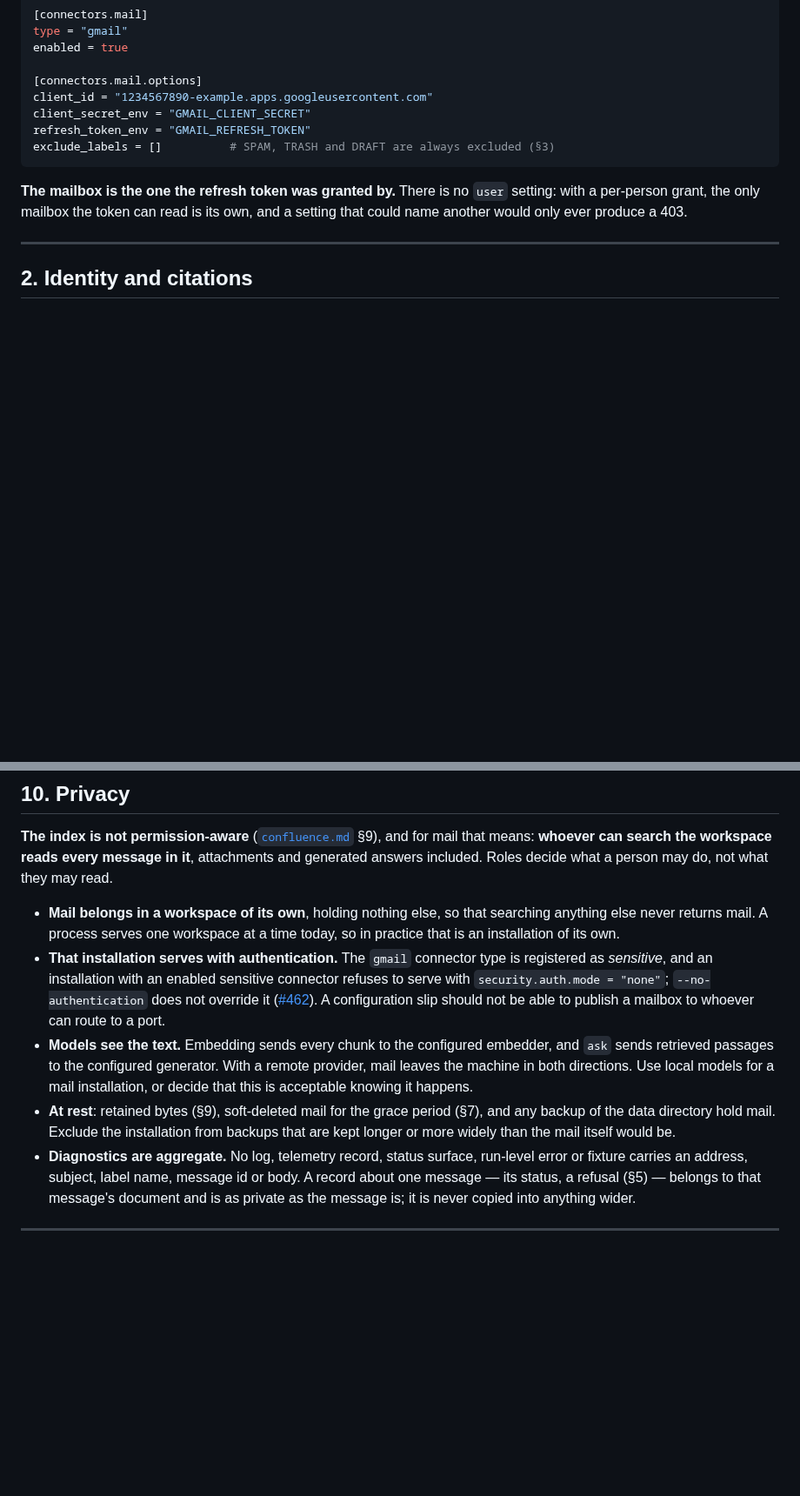
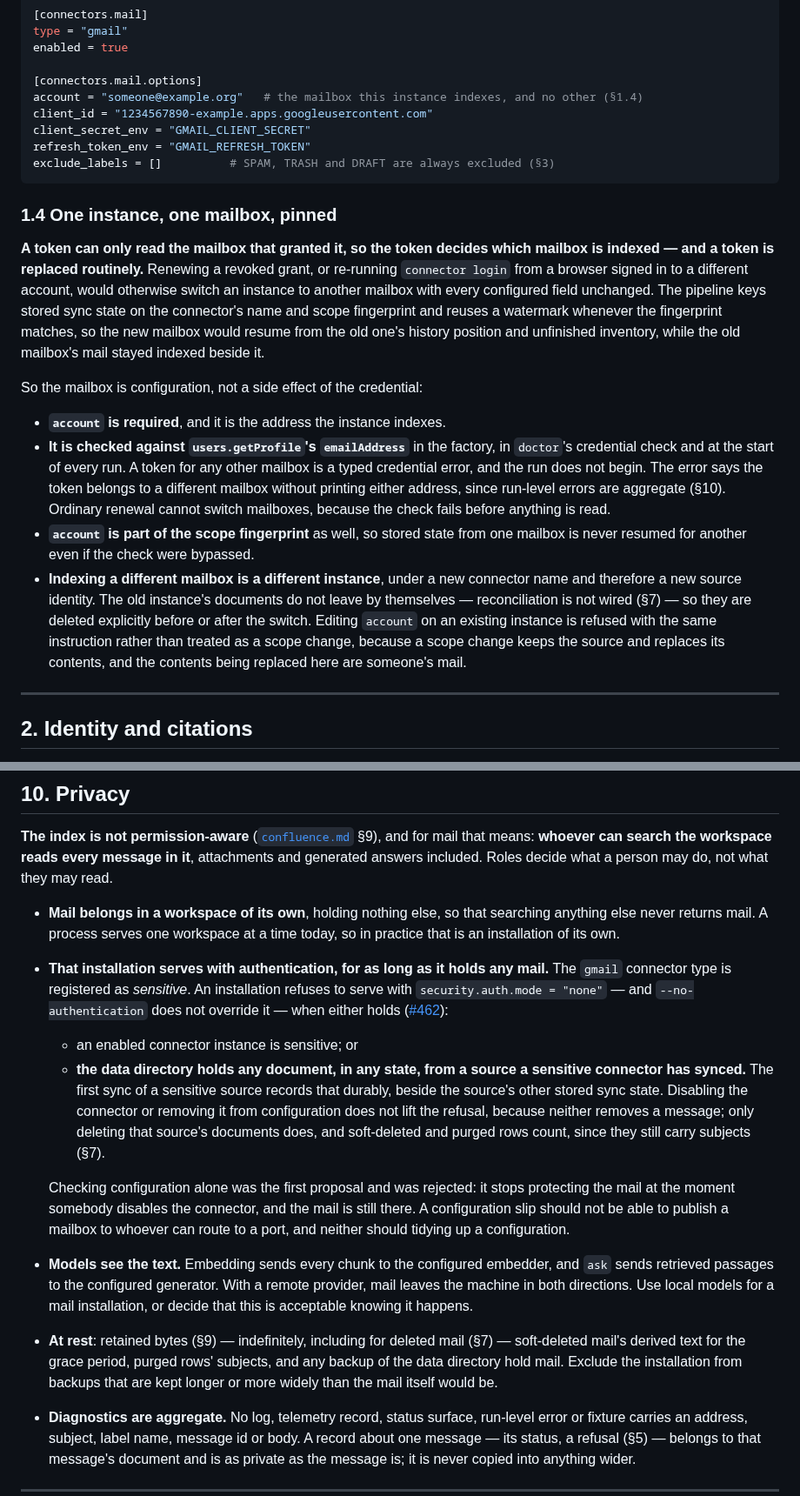
Before and after one commit to mgd43b/manicule, a Markdown page: docs/connectors/gmail.md, 2 parts joined by grey strips. Shown at 87% size. Rendered like a GitHub page; blank space fills up the shorter version.

````diff
--- a/docs/connectors/gmail.md
+++ b/docs/connectors/gmail.md
@@ -116,15 +116,39 @@ type = "gmail"
 enabled = true
 
 [connectors.mail.options]
+account = "someone@example.org"   # the mailbox this instance indexes, and no other (§1.4)
 client_id = "1234567890-example.apps.googleusercontent.com"
 client_secret_env = "GMAIL_CLIENT_SECRET"
 refresh_token_env = "GMAIL_REFRESH_TOKEN"
 exclude_labels = []          # SPAM, TRASH and DRAFT are always excluded (§3)
 ```
 
-**The mailbox is the one the refresh token was granted by.** There is no `user` setting: with
-a per-person grant, the only mailbox the token can read is its own, and a setting that could
-name another would only ever produce a 403.
+### 1.4 One instance, one mailbox, pinned
+
+**A token can only read the mailbox that granted it, so the token decides which mailbox is
+indexed — and a token is replaced routinely.** Renewing a revoked grant, or re-running
+`connector login` from a browser signed in to a different account, would otherwise switch an
+instance to another mailbox with every configured field unchanged. The pipeline keys stored
+sync state on the connector's name and scope fingerprint and reuses a watermark whenever the
+fingerprint matches, so the new mailbox would resume from the old one's history position and
+unfinished inventory, while the old mailbox's mail stayed indexed beside it.
+
+So the mailbox is configuration, not a side effect of the credential:
+
+- **`account` is required**, and it is the address the instance indexes.
+- **It is checked against `users.getProfile`'s `emailAddress`** in the factory, in `doctor`'s
+  credential check and at the start of every run. A token for any other mailbox is a typed
+  credential error, and the run does not begin. The error says the token belongs to a different
+  mailbox without printing either address, since run-level errors are aggregate (§10). Ordinary
+  renewal cannot switch mailboxes, because the check fails before anything is read.
+- **`account` is part of the scope fingerprint** as well, so stored state from one mailbox is
+  never resumed for another even if the check were bypassed.
+- **Indexing a different mailbox is a different instance**, under a new connector name and
+  therefore a new source identity. The old instance's documents do not leave by themselves —
+  reconciliation is not wired (§7) — so they are deleted explicitly before or after the switch.
+  Editing `account` on an existing instance is refused with the same instruction rather than
+  treated as a scope change, because a scope change keeps the source and replaces its contents,
+  and the contents being replaced here are someone's mail.
 
 ---
 
@@ -441,17 +485,28 @@ answers included. Roles decide what a person may do, not what they may read.
 - **Mail belongs in a workspace of its own**, holding nothing else, so that searching anything
   else never returns mail. A process serves one workspace at a time today, so in practice that
   is an installation of its own.
-- **That installation serves with authentication.** The `gmail` connector type is registered as
-  *sensitive*, and an installation with an enabled sensitive connector refuses to serve with
-  `security.auth.mode = "none"`; `--no-authentication` does not override it
-  ([#462](https://github.com/mgd43b/manicule/issues/462)). A configuration slip should not be
-  able to publish a mailbox to whoever can route to a port.
+- **That installation serves with authentication, for as long as it holds any mail.** The
+  `gmail` connector type is registered as *sensitive*. An installation refuses to serve with
+  `security.auth.mode = "none"` — and `--no-authentication` does not override it — when either
+  holds ([#462](https://github.com/mgd43b/manicule/issues/462)):
+  - an enabled connector instance is sensitive; or
+  - **the data directory holds any document, in any state, from a source a sensitive connector
+    has synced.** The first sync of a sensitive source records that durably, beside the source's
+    other stored sync state. Disabling the connector or removing it from configuration does not
+    lift the refusal, because neither removes a message; only deleting that source's documents
+    does, and soft-deleted and purged rows count, since they still carry subjects (§7).
+
+  Checking configuration alone was the first proposal and was rejected: it stops protecting the
+  mail at the moment somebody disables the connector, and the mail is still there. A
+  configuration slip should not be able to publish a mailbox to whoever can route to a port, and
+  neither should tidying up a configuration.
 - **Models see the text.** Embedding sends every chunk to the configured embedder, and `ask`
   sends retrieved passages to the configured generator. With a remote provider, mail leaves the
   machine in both directions. Use local models for a mail installation, or decide that this is
   acceptable knowing it happens.
-- **At rest**: retained bytes (§9), soft-deleted mail for the grace period (§7), and any backup
-  of the data directory hold mail. Exclude the installation from backups that are kept longer or
+- **At rest**: retained bytes (§9) — indefinitely, including for deleted mail (§7) — soft-deleted
+  mail's derived text for the grace period, purged rows' subjects, and any backup of the data
+  directory hold mail. Exclude the installation from backups that are kept longer or
   more widely than the mail itself would be.
 - **Diagnostics are aggregate.** No log, telemetry record, status surface, run-level error or
   fixture carries an address, subject, label name, message id or body. A record about one
````
Also changed, not shown: other parts of docs/connectors/gmail.md (+29 -9 lines).
